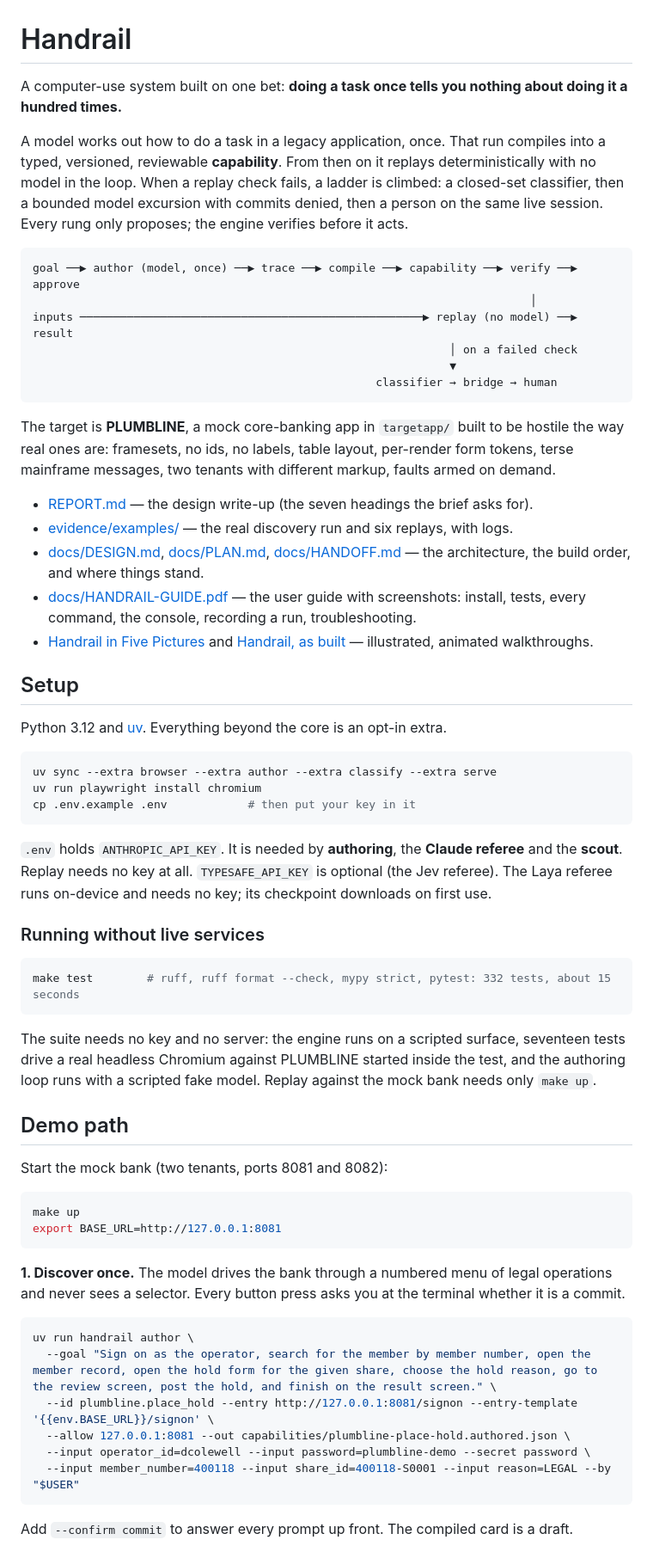
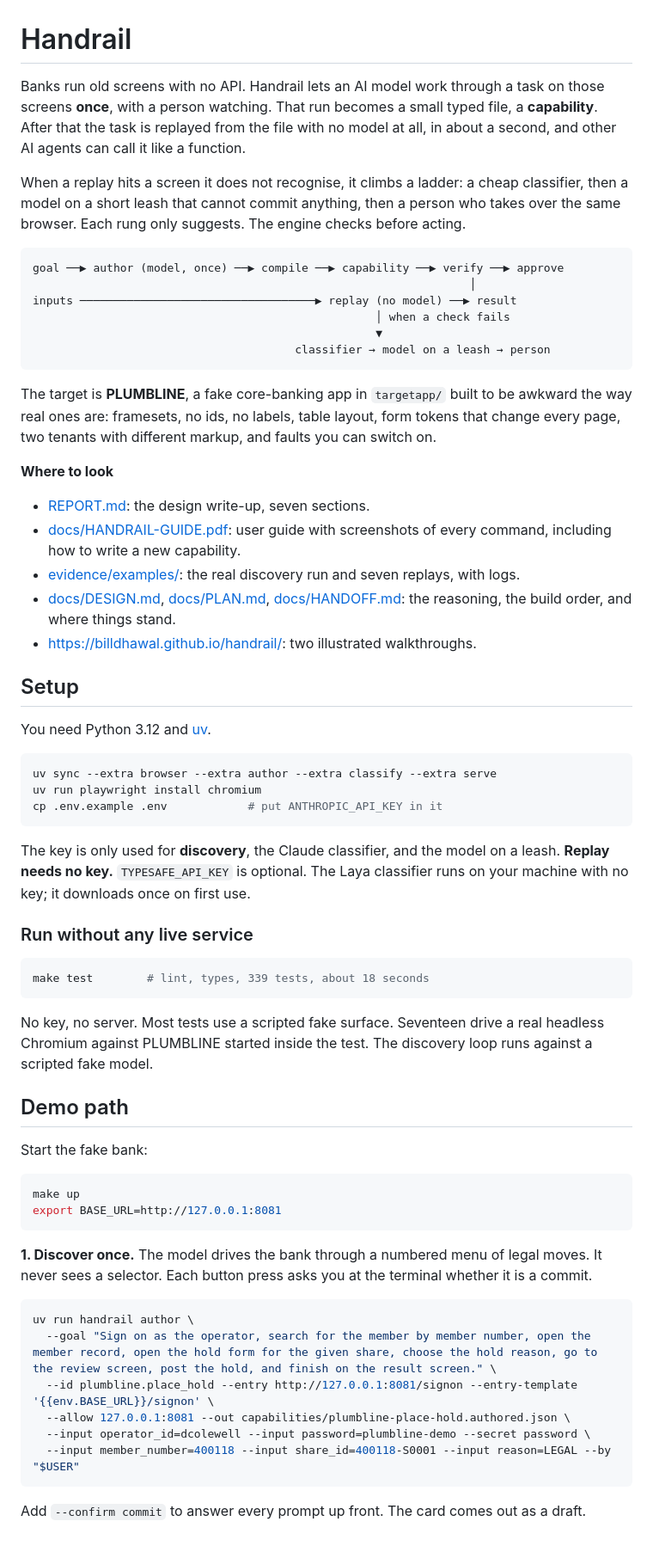
Before and after one commit to BillDhawal/handrail, a Markdown page: README.md, the part around one of its changes. Shown at 86% size. GitHub-like rendering.

````diff
--- a/README.md
+++ b/README.md
@@ -1,72 +1,72 @@
 # Handrail
 
-A computer-use system built on one bet: **doing a task once tells you nothing about doing it a
-hundred times.**
+Banks run old screens with no API. Handrail lets an AI model work through a task on those
+screens **once**, with a person watching. That run becomes a small typed file, a **capability**.
+After that the task is replayed from the file with no model at all, in about a second, and other
+AI agents can call it like a function.
 
-A model works out how to do a task in a legacy application, once. That run compiles into a
-typed, versioned, reviewable **capability**. From then on it replays deterministically with no
-model in the loop. When a replay check fails, a ladder is climbed: a closed-set classifier, then
-a bounded model excursion with commits denied, then a person on the same live session. Every
-rung only proposes; the engine verifies before it acts.
+When a replay hits a screen it does not recognise, it climbs a ladder: a cheap classifier, then a
+model on a short leash that cannot commit anything, then a person who takes over the same
+browser. Each rung only suggests. The engine checks before acting.
 
 ```
-goal ──▶ author (model, once) ──▶ trace ──▶ compile ──▶ capability ──▶ verify ──▶ approve
-                                                                          │
-inputs ───────────────────────────────────────────────────▶ replay (no model) ──▶ result
-                                                              │ on a failed check
-                                                              ▼
-                                                   classifier → bridge → human
+goal ──▶ author (model, once) ──▶ compile ──▶ capability ──▶ verify ──▶ approve
+                                                                 │
+inputs ───────────────────────────────────▶ replay (no model) ──▶ result
+                                                   │ when a check fails
+                                                   ▼
+                                       classifier → model on a leash → person
 ```
 
-The target is **PLUMBLINE**, a mock core-banking app in `targetapp/` built to be hostile the way
-real ones are: framesets, no ids, no labels, table layout, per-render form tokens, terse
-mainframe messages, two tenants with different markup, faults armed on demand.
+The target is **PLUMBLINE**, a fake core-banking app in `targetapp/` built to be awkward the way
+real ones are: framesets, no ids, no labels, table layout, form tokens that change every page,
+two tenants with different markup, and faults you can switch on.
 
-- [REPORT.md](REPORT.md) — the design write-up (the seven headings the brief asks for).
-- [evidence/examples/](evidence/examples/) — the real discovery run and six replays, with logs.
-- [docs/DESIGN.md](docs/DESIGN.md), [docs/PLAN.md](docs/PLAN.md), [docs/HANDOFF.md](docs/HANDOFF.md)
-  — the architecture, the build order, and where things stand.
-- [docs/HANDRAIL-GUIDE.pdf](docs/HANDRAIL-GUIDE.pdf) — the user guide with screenshots: install, tests,
-  every command, the console, recording a run, troubleshooting.
-- [Handrail in Five Pictures](https://billdhawal.github.io/handrail/five-pictures.html) and
-  [Handrail, as built](https://billdhawal.github.io/handrail/as-built.html) — illustrated,
-  animated walkthroughs.
+**Where to look**
+
+- [REPORT.md](REPORT.md): the design write-up, seven sections.
+- [docs/HANDRAIL-GUIDE.pdf](docs/HANDRAIL-GUIDE.pdf): user guide with screenshots of every command,
+  including how to write a new capability.
+- [evidence/examples/](evidence/examples/): the real discovery run and seven replays, with logs.
+- [docs/DESIGN.md](docs/DESIGN.md), [docs/PLAN.md](docs/PLAN.md), [docs/HANDOFF.md](docs/HANDOFF.md):
+  the reasoning, the build order, and where things stand.
+- https://billdhawal.github.io/handrail/: two illustrated walkthroughs.
 
 ## Setup
 
-Python 3.12 and [uv](https://docs.astral.sh/uv/). Everything beyond the core is an opt-in extra.
+You need Python 3.12 and [uv](https://docs.astral.sh/uv/).
 
 ```bash
 uv sync --extra browser --extra author --extra classify --extra serve
 uv run playwright install chromium
-cp .env.example .env            # then put your key in it
+cp .env.example .env            # put ANTHROPIC_API_KEY in it
 ```
 
-`.env` holds `ANTHROPIC_API_KEY`. It is needed by **authoring**, the **Claude referee** and the
-**scout**. Replay needs no key at all. `TYPESAFE_API_KEY` is optional (the Jev referee). The
-Laya referee runs on-device and needs no key; its checkpoint downloads on first use.
+The key is only used for **discovery**, the Claude classifier, and the model on a leash.
+**Replay needs no key.** `TYPESAFE_API_KEY` is optional. The Laya classifier runs on your
+machine with no key; it downloads once on first use.
 
-### Running without live services
+### Run without any live service
 
 ```bash
-make test        # ruff, ruff format --check, mypy strict, pytest: 332 tests, about 15 seconds
+make test        # lint, types, 339 tests, about 18 seconds
 ```
 
-The suite needs no key and no server: the engine runs on a scripted surface, seventeen tests
-drive a real headless Chromium against PLUMBLINE started inside the test, and the authoring
-loop runs with a scripted fake model. Replay against the mock bank needs only `make up`.
+No key, no server. Most tests use a scripted fake surface. Seventeen drive a real headless
+Chromium against PLUMBLINE started inside the test. The discovery loop runs against a scripted
+fake model.
 
 ## Demo path
 
-Start the mock bank (two tenants, ports 8081 and 8082):
+Start the fake bank:
 
 ```bash
 make up
 export BASE_URL=http://127.0.0.1:8081
 ```
 
-**1. Discover once.** The model drives the bank through a numbered menu of legal operations
-and never sees a selector. Every button press asks you at the terminal whether it is a commit.
+**1. Discover once.** The model drives the bank through a numbered menu of legal moves. It never
+sees a selector. Each button press asks you at the terminal whether it is a commit.
 
 ```bash
 uv run handrail author \
@@ -77,5 +77,5 @@ uv run handrail author \
   --input member_number=400118 --input share_id=400118-S0001 --input reason=LEGAL --by "$USER"
 ```
 
-Add `--confirm commit` to answer every prompt up front. The compiled card is a draft.
+Add `--confirm commit` to answer every prompt up front. The card comes out as a draft.
 
````
Also changed, not shown: other parts of README.md (+18 -18 lines), REPORT.md (+151 -126 lines).
